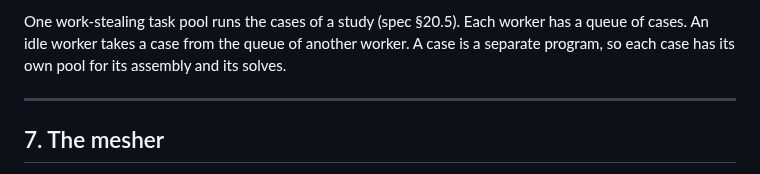
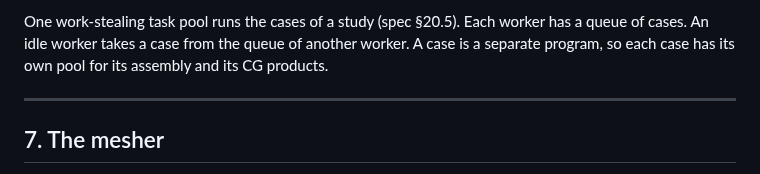
Before and after one commit to yujieteo/skein, a Markdown page: docs/implementation.md, the part around the change. Drawn GitHub-style.

```diff
--- a/docs/implementation.md
+++ b/docs/implementation.md
@@ -185,7 +185,7 @@ The package `flow` in `src/flow/` solves steady incompressible flow in 2D
 One work-stealing task pool runs the cases of a study (spec §20.5). Each
 worker has a queue of cases. An idle worker takes a case from the queue of
 another worker. A case is a separate program, so each case has its own
-pool for its assembly and its solves.
+pool for its assembly and its CG products.
 
 ---
 
```
Also changed, not shown: docs/command_line.md (+1 -1 lines), docs/tradeoffs.md (+1 -1 lines).
